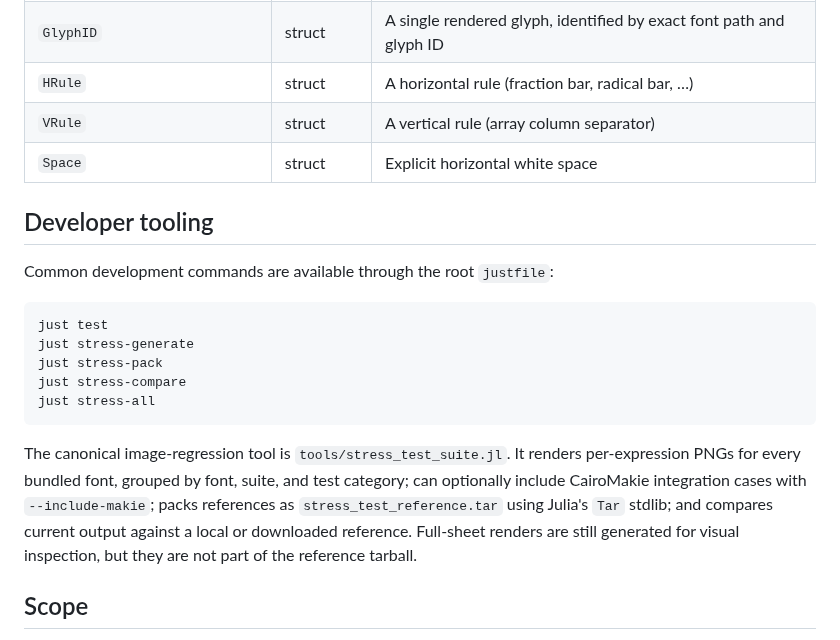
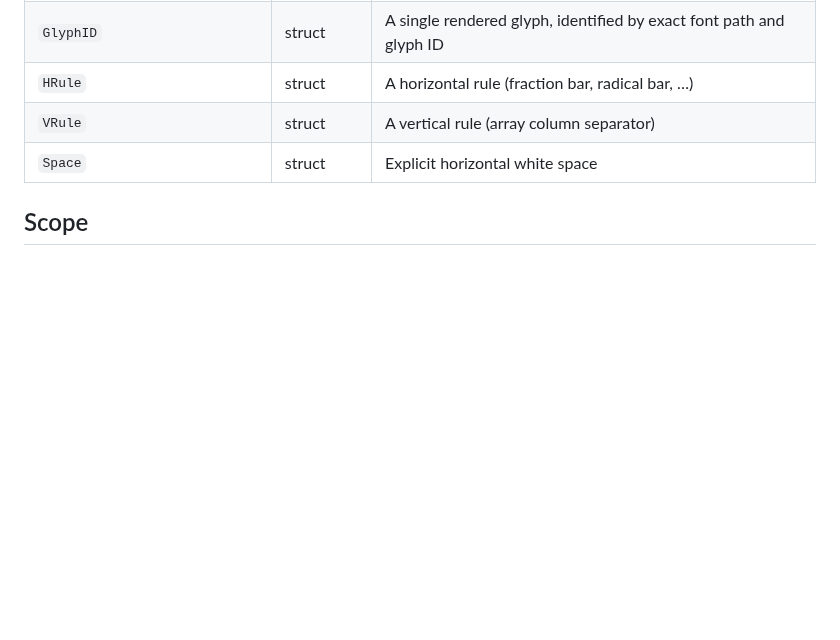
Before and after one commit to dawbarton/TeXLayout.jl, a Markdown page: README.md, the part around the change. Rendered like a GitHub page; blank space fills up the shorter version.

````diff
--- a/README.md
+++ b/README.md
@@ -313,26 +313,6 @@ exported.
 | `VRule` | struct | A vertical rule (array column separator) |
 | `Space` | struct | Explicit horizontal white space |
 
-## Developer tooling
-
-Common development commands are available through the root `justfile`:
-
-```sh
-just test
-just stress-generate
-just stress-pack
-just stress-compare
-just stress-all
-```
-
-The canonical image-regression tool is `tools/stress_test_suite.jl`.  It renders
-per-expression PNGs for every bundled font, grouped by font, suite, and test
-category; can optionally include CairoMakie integration cases with
-`--include-makie`; packs references as `stress_test_reference.tar` using Julia's
-`Tar` stdlib; and compares current output against a local or downloaded
-reference.  Full-sheet renders are still generated for visual inspection, but
-they are not part of the reference tarball.
-
 ## Scope
 
 TeXLayout typesets individual formulas and fixed text runs (with explicit line
````
